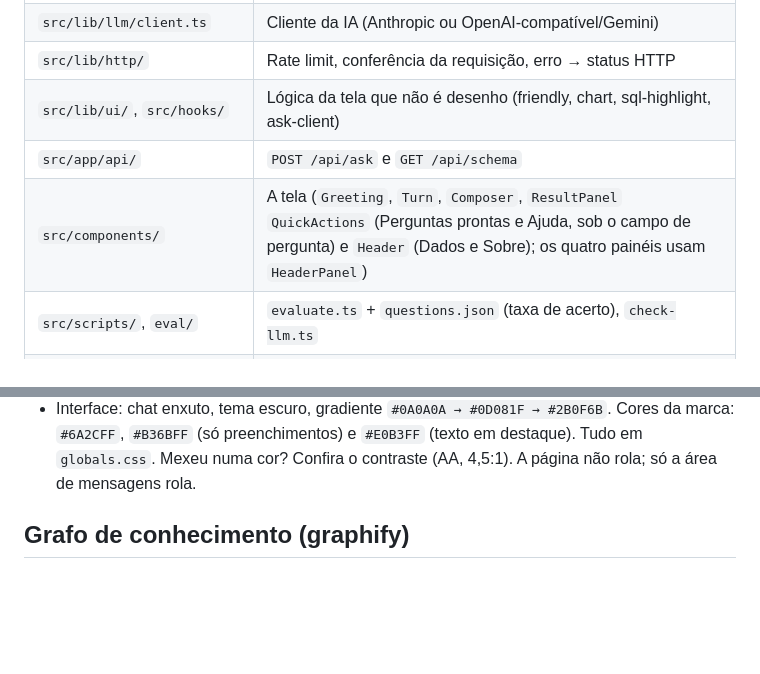
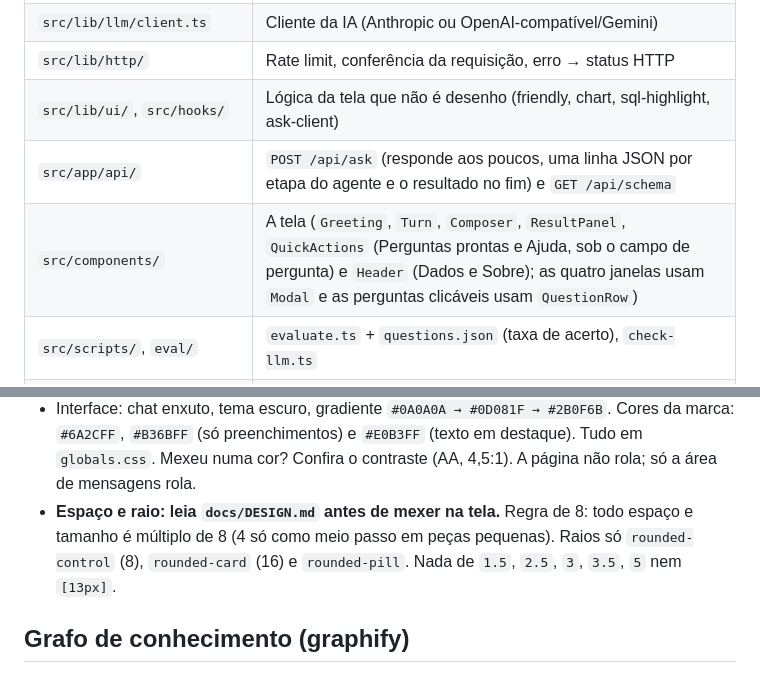
Before and after one commit to Eduardo-Virissimo/analyst-sql, a Markdown page: CLAUDE.md, 2 parts joined by grey strips. Rendered like a GitHub page; blank space fills up the shorter version.

```diff
--- a/CLAUDE.md
+++ b/CLAUDE.md
@@ -22,8 +22,8 @@ Next.js 16 + React 19 + TypeScript + Tailwind 4. Projeto do programa Futures (So
 | `src/lib/llm/client.ts` | Cliente da IA (Anthropic ou OpenAI-compatível/Gemini) |
 | `src/lib/http/` | Rate limit, conferência da requisição, erro → status HTTP |
 | `src/lib/ui/`, `src/hooks/` | Lógica da tela que não é desenho (friendly, chart, sql-highlight, ask-client) |
-| `src/app/api/` | `POST /api/ask` e `GET /api/schema` |
-| `src/components/` | A tela (`Greeting`, `Turn`, `Composer`, `ResultPanel` `QuickActions` (Perguntas prontas e Ajuda, sob o campo de pergunta) e `Header` (Dados e Sobre); os quatro painéis usam `HeaderPanel`) |
+| `src/app/api/` | `POST /api/ask` (responde aos poucos, uma linha JSON por etapa do agente e o resultado no fim) e `GET /api/schema` |
+| `src/components/` | A tela (`Greeting`, `Turn`, `Composer`, `ResultPanel`, `QuickActions` (Perguntas prontas e Ajuda, sob o campo de pergunta) e `Header` (Dados e Sobre); as quatro janelas usam `Modal` e as perguntas clicáveis usam `QuestionRow`) |
 | `src/scripts/`, `eval/` | `evaluate.ts` + `questions.json` (taxa de acerto), `check-llm.ts` |
 | `db/setup.sql`, `compose.yaml` | Banco de exemplo e usuário `agent_readonly` |
 
@@ -56,6 +56,9 @@ npm run evaluate     # taxa de acerto real (gasta chamadas da IA)
 - Interface: chat enxuto, tema escuro, gradiente `#0A0A0A → #0D081F → #2B0F6B`. Cores da marca: `#6A2CFF`, `#B36BFF` (só
   preenchimentos) e `#E0B3FF` (texto em destaque). Tudo em `globals.css`. Mexeu numa cor? Confira o contraste (AA, 4,5:1).
   A página não rola; só a área de mensagens rola.
+- **Espaço e raio: leia `docs/DESIGN.md` antes de mexer na tela.** Regra de 8: todo espaço e tamanho é
+  múltiplo de 8 (4 só como meio passo em peças pequenas). Raios só `rounded-control` (8), `rounded-card` (16)
+  e `rounded-pill`. Nada de `1.5`, `2.5`, `3`, `3.5`, `5` nem `[13px]`.
 
 ## Grafo de conhecimento (graphify)
 
```
Also changed, not shown: README.md (+38 -4 lines), docs/DESIGN.md (added, +135 -0 lines), docs/img/dados.png (added), docs/img/progresso.png (added), 2 other files.
